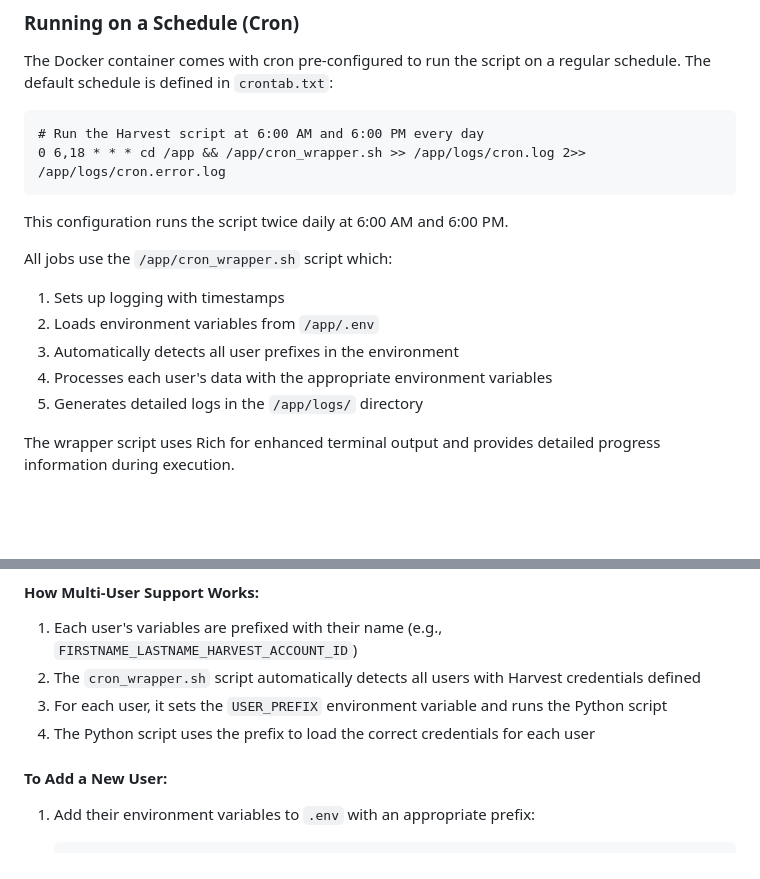
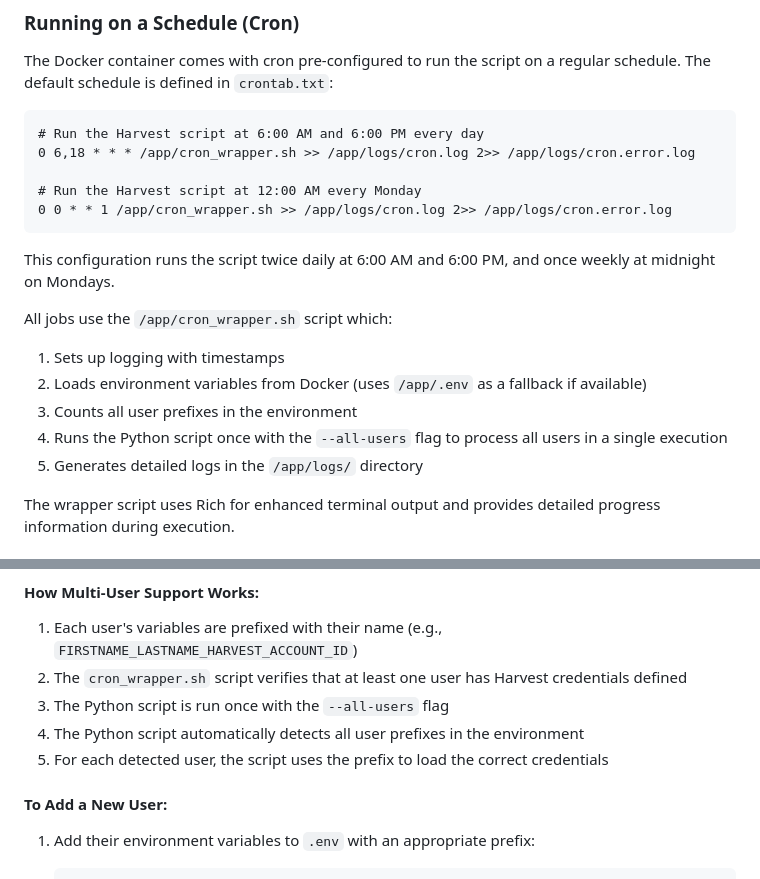
Before and after one commit to wdiazux/harvest-sheet, a Markdown page: README.md, 2 parts joined by grey strips. Rendered like a GitHub page; blank space fills up the shorter version.

Commit message:
docs: update cron configuration and multi-user processing documentation

````diff
--- a/README.md
+++ b/README.md
@@ -99,16 +99,19 @@ The Docker container comes with cron pre-configured to run the script on a regul
 
 ```
 # Run the Harvest script at 6:00 AM and 6:00 PM every day
-0 6,18 * * * cd /app && /app/cron_wrapper.sh >> /app/logs/cron.log 2>> /app/logs/cron.error.log
+0 6,18 * * * /app/cron_wrapper.sh >> /app/logs/cron.log 2>> /app/logs/cron.error.log
+
+# Run the Harvest script at 12:00 AM every Monday
+0 0 * * 1 /app/cron_wrapper.sh >> /app/logs/cron.log 2>> /app/logs/cron.error.log
 ```
 
-This configuration runs the script twice daily at 6:00 AM and 6:00 PM.
+This configuration runs the script twice daily at 6:00 AM and 6:00 PM, and once weekly at midnight on Mondays.
 
 All jobs use the `/app/cron_wrapper.sh` script which:
 1. Sets up logging with timestamps
-2. Loads environment variables from `/app/.env`
-3. Automatically detects all user prefixes in the environment
-4. Processes each user's data with the appropriate environment variables
+2. Loads environment variables from Docker (uses `/app/.env` as a fallback if available)
+3. Counts all user prefixes in the environment
+4. Runs the Python script once with the `--all-users` flag to process all users in a single execution
 5. Generates detailed logs in the `/app/logs/` directory
 
 The wrapper script uses Rich for enhanced terminal output and provides detailed progress information during execution.
@@ -130,9 +133,10 @@ The application supports multiple users with different Harvest accounts and Goog
 #### How Multi-User Support Works:
 
 1. Each user's variables are prefixed with their name (e.g., `FIRSTNAME_LASTNAME_HARVEST_ACCOUNT_ID`)
-2. The `cron_wrapper.sh` script automatically detects all users with Harvest credentials defined
-3. For each user, it sets the `USER_PREFIX` environment variable and runs the Python script
-4. The Python script uses the prefix to load the correct credentials for each user
+2. The `cron_wrapper.sh` script verifies that at least one user has Harvest credentials defined
+3. The Python script is run once with the `--all-users` flag
+4. The Python script automatically detects all user prefixes in the environment
+5. For each detected user, the script uses the prefix to load the correct credentials
 
 #### To Add a New User:
 
````
